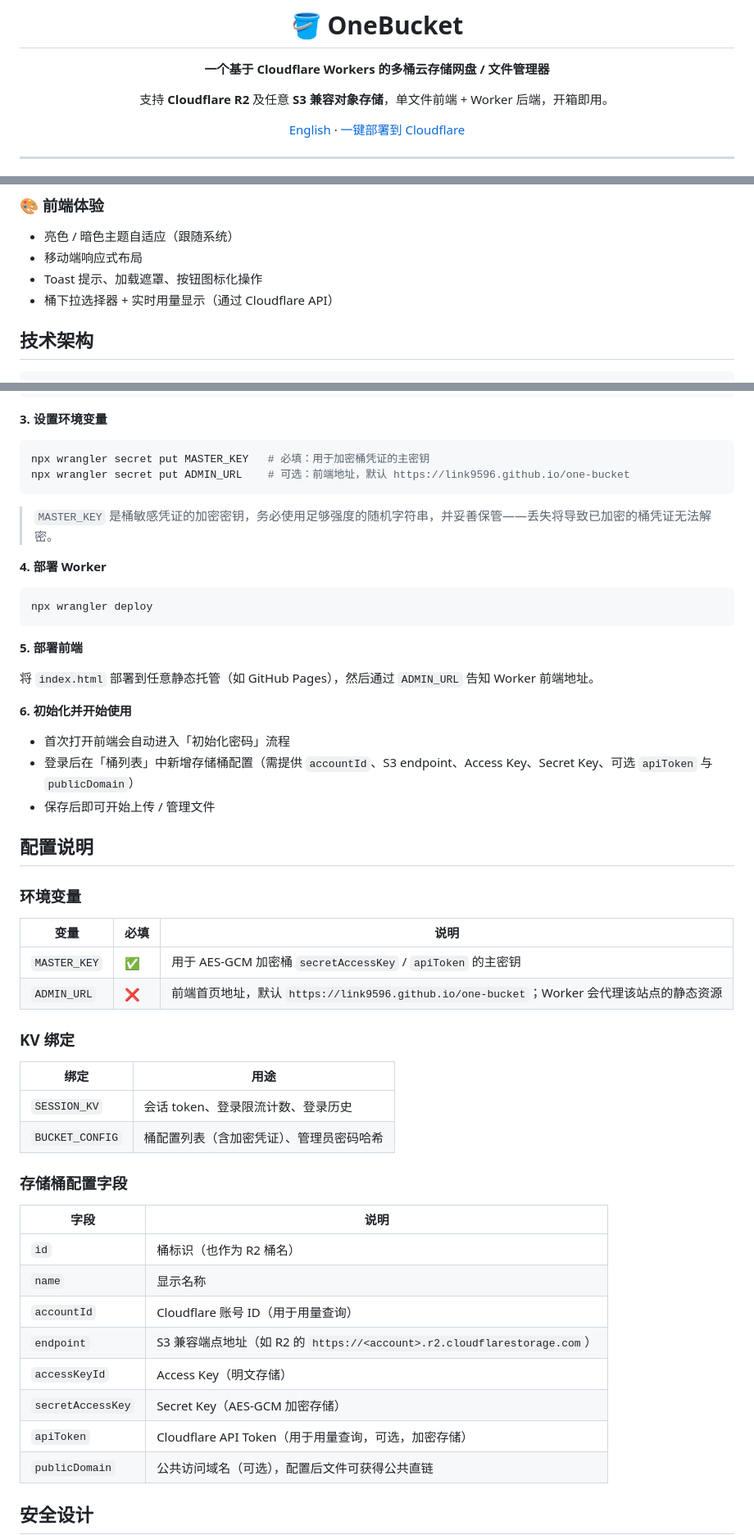
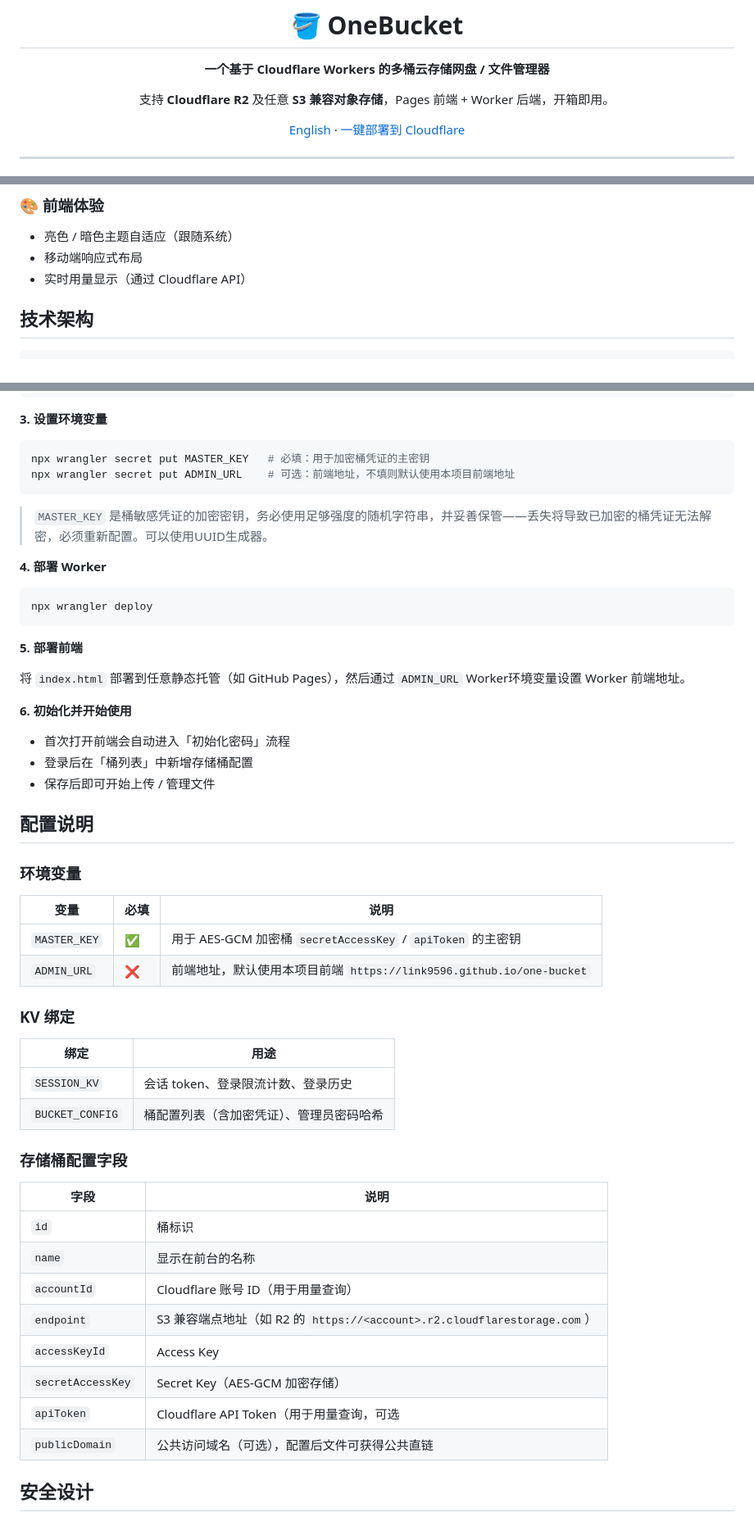
Before and after one commit to link9596/one-bucket, a Markdown page: README.md, 3 parts joined by grey strips. Shown at 82% size. Rendered like a GitHub page.

````diff
--- a/README.md
+++ b/README.md
@@ -4,7 +4,7 @@
 
 **一个基于 Cloudflare Workers 的多桶云存储网盘 / 文件管理器**
 
-支持 **Cloudflare R2** 及任意 **S3 兼容对象存储**，单文件前端 + Worker 后端，开箱即用。
+支持 **Cloudflare R2** 及任意 **S3 兼容对象存储**，Pages 前端 + Worker 后端，开箱即用。
 
 [English](./README.en.md) · [一键部署到 Cloudflare](https://deploy.workers.cloudflare.com/?url=https://github.com/link9596/one-bucket/)
 
@@ -63,8 +63,7 @@ OneBucket 是一个部署在 **Cloudflare Workers** 上的轻量级云存储管
 ### 🎨 前端体验
 - 亮色 / 暗色主题自适应（跟随系统）
 - 移动端响应式布局
-- Toast 提示、加载遮罩、按钮图标化操作
-- 桶下拉选择器 + 实时用量显示（通过 Cloudflare API）
+- 实时用量显示（通过 Cloudflare API）
 
 ## 技术架构
 
@@ -160,10 +159,10 @@ id = "你的 BUCKET_CONFIG 命名空间 id"
 
 ```bash
 npx wrangler secret put MASTER_KEY   # 必填：用于加密桶凭证的主密钥
-npx wrangler secret put ADMIN_URL    # 可选：前端地址，默认 https://link9596.github.io/one-bucket
+npx wrangler secret put ADMIN_URL    # 可选：前端地址，不填则默认使用本项目前端地址
 ```
 
-> `MASTER_KEY` 是桶敏感凭证的加密密钥，务必使用足够强度的随机字符串，并妥善保管——丢失将导致已加密的桶凭证无法解密。
+> `MASTER_KEY` 是桶敏感凭证的加密密钥，务必使用足够强度的随机字符串，并妥善保管——丢失将导致已加密的桶凭证无法解密，必须重新配置。可以使用UUID生成器。
 
 **4. 部署 Worker**
 
@@ -173,12 +172,12 @@ npx wrangler deploy
 
 **5. 部署前端**
 
-将 `index.html` 部署到任意静态托管（如 GitHub Pages），然后通过 `ADMIN_URL` 告知 Worker 前端地址。
+将 `index.html` 部署到任意静态托管（如 GitHub Pages），然后通过 `ADMIN_URL` Worker环境变量设置 Worker 前端地址。
 
 **6. 初始化并开始使用**
 
 - 首次打开前端会自动进入「初始化密码」流程
-- 登录后在「桶列表」中新增存储桶配置（需提供 `accountId`、S3 endpoint、Access Key、Secret Key、可选 `apiToken` 与 `publicDomain`）
+- 登录后在「桶列表」中新增存储桶配置
 - 保存后即可开始上传 / 管理文件
 
 ## 配置说明
@@ -188,7 +187,7 @@ npx wrangler deploy
 | 变量 | 必填 | 说明 |
 | --- | --- | --- |
 | `MASTER_KEY` | ✅ | 用于 AES-GCM 加密桶 `secretAccessKey` / `apiToken` 的主密钥 |
-| `ADMIN_URL` | ❌ | 前端首页地址，默认 `https://link9596.github.io/one-bucket`；Worker 会代理该站点的静态资源 |
+| `ADMIN_URL` | ❌ | 前端地址，默认使用本项目前端 `https://link9596.github.io/one-bucket` |
 
 ### KV 绑定
 
@@ -201,13 +200,13 @@ npx wrangler deploy
 
 | 字段 | 说明 |
 | --- | --- |
-| `id` | 桶标识（也作为 R2 桶名） |
-| `name` | 显示名称 |
+| `id` | 桶标识 |
+| `name` | 显示在前台的名称 |
 | `accountId` | Cloudflare 账号 ID（用于用量查询） |
 | `endpoint` | S3 兼容端点地址（如 R2 的 `https://<account>.r2.cloudflarestorage.com`） |
-| `accessKeyId` | Access Key（明文存储） |
+| `accessKeyId` | Access Key |
 | `secretAccessKey` | Secret Key（AES-GCM 加密存储） |
-| `apiToken` | Cloudflare API Token（用于用量查询，可选，加密存储） |
+| `apiToken` | Cloudflare API Token（用于用量查询，可选 |
 | `publicDomain` | 公共访问域名（可选），配置后文件可获得公共直链 |
 
 ## 安全设计
````
Also changed, not shown: other parts of README.md (+3 -3 lines).
